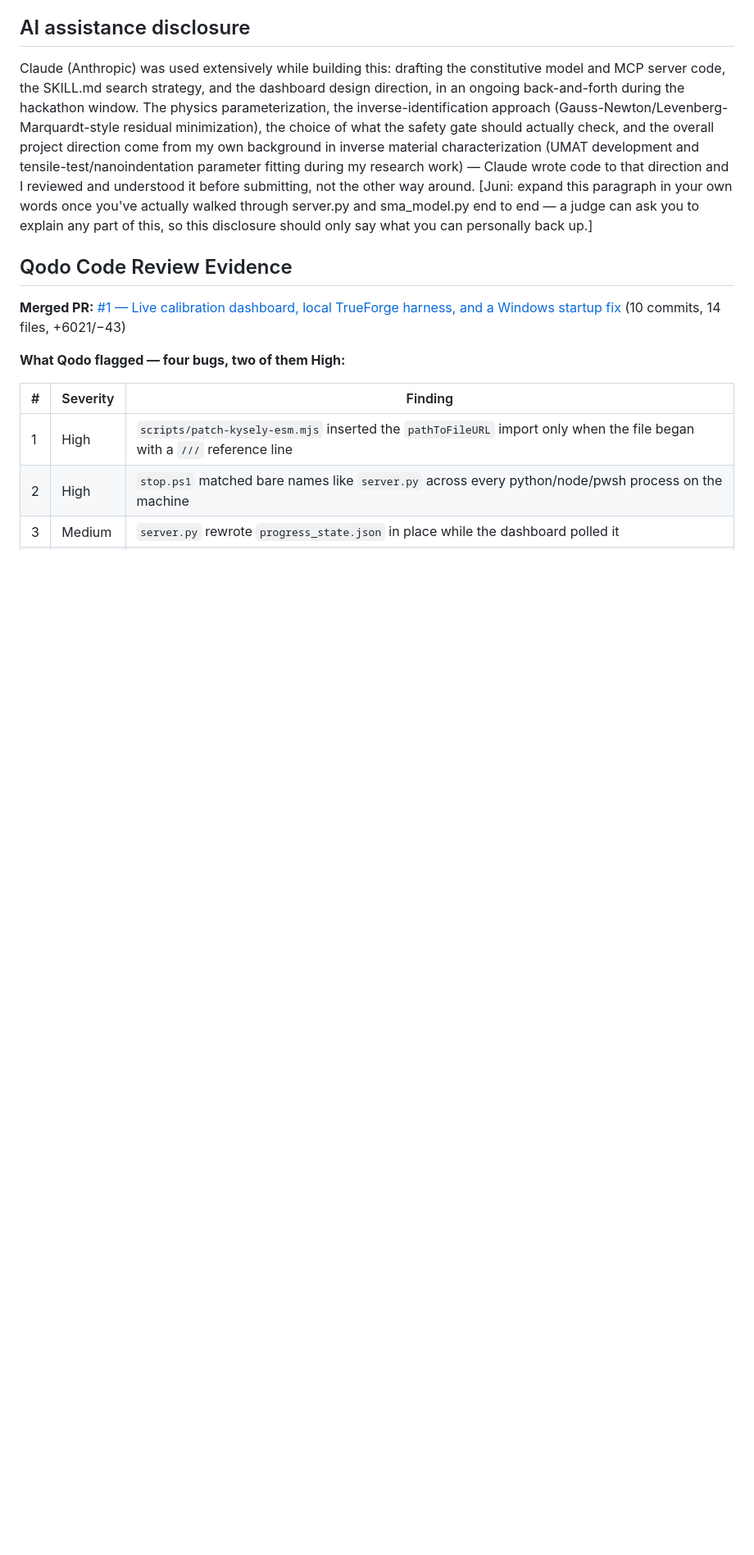
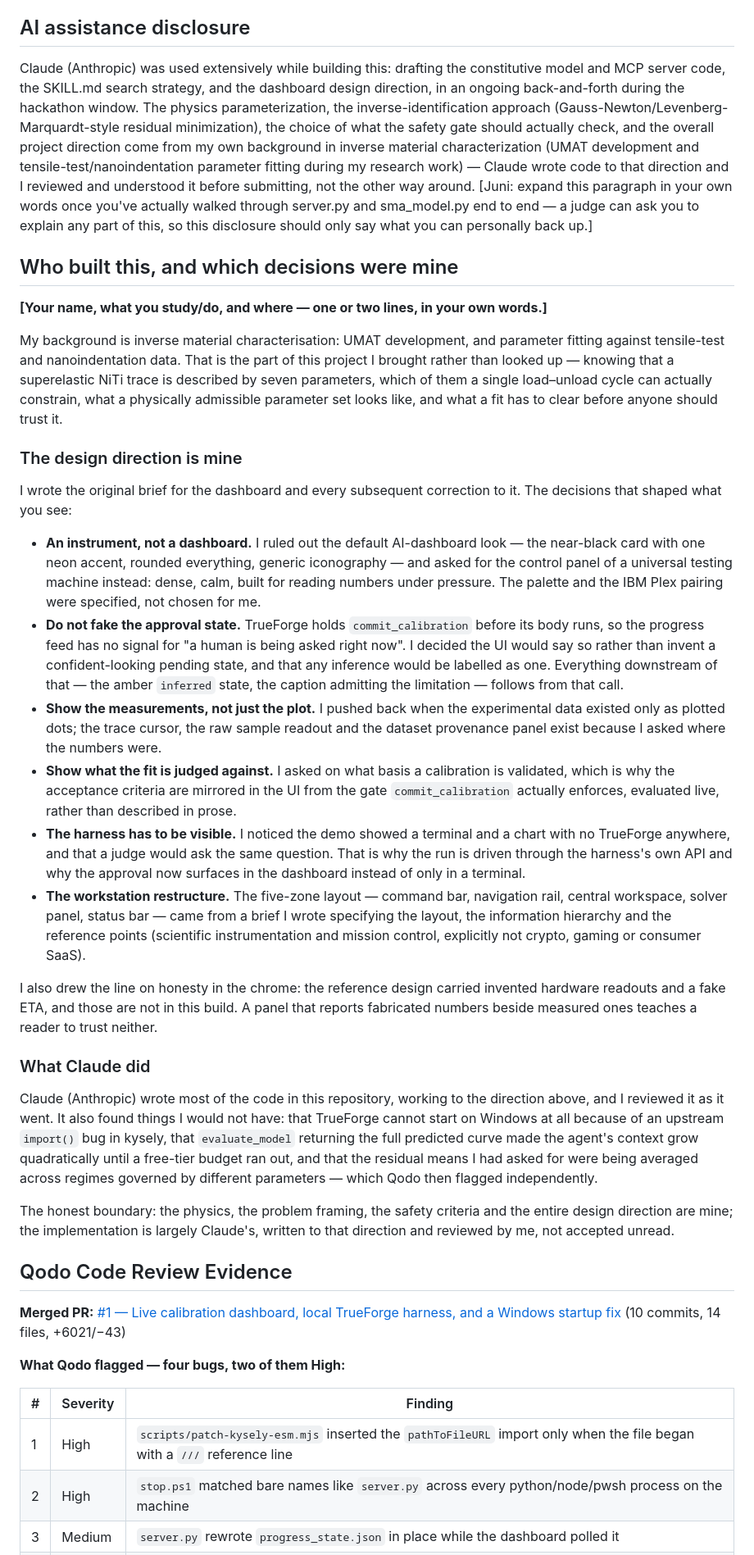
Before and after one commit to junilabs-dev/sma-calibration-agent, a Markdown page: README.md, the part around the change. Shown at 82% size. GitHub-like rendering; blank space fills up the shorter version.

Commit message:
Record the design direction and where authorship actually sits
The rules ask that a participant can explain their own submission and warn
against work generated wholesale without meaningful contribution, so the README
should say plainly which decisions were mine and which were not.

Records the calls that shaped the interface -- instrument over dashboard, never
faking an approval state the feed cannot observe, surfacing the measurements and
the acceptance criteria rather than only the plot, making the harness visible,
and the workstation restructure -- alongside what Claude wrote and the things it
caught that I would not have. Leaves the personal line bracketed: that one is
not mine to write.

Co-Authored-By: Claude Opus 5 <noreply@anthropic.com>

```diff
--- a/README.md
+++ b/README.md
@@ -21,6 +21,76 @@ way around. [Juni: expand this paragraph in your own words once you've
 actually walked through server.py and sma_model.py end to end — a judge can
 ask you to explain any part of this, so this disclosure should only say what
 you can personally back up.]
+
+## Who built this, and which decisions were mine
+
+<!-- Juni: everything below is what I can vouch for having watched it happen.
+     Replace the bracketed line with your own details before submitting — a
+     judge may ask, and this section should only claim what you can back up. -->
+
+**[Your name, what you study/do, and where — one or two lines, in your own words.]**
+
+My background is inverse material characterisation: UMAT development, and
+parameter fitting against tensile-test and nanoindentation data. That is the
+part of this project I brought rather than looked up — knowing that a
+superelastic NiTi trace is described by seven parameters, which of them a
+single load–unload cycle can actually constrain, what a physically admissible
+parameter set looks like, and what a fit has to clear before anyone should
+trust it.
+
+### The design direction is mine
+
+I wrote the original brief for the dashboard and every subsequent correction to
+it. The decisions that shaped what you see:
+
+- **An instrument, not a dashboard.** I ruled out the default AI-dashboard
+  look — the near-black card with one neon accent, rounded everything, generic
+  iconography — and asked for the control panel of a universal testing machine
+  instead: dense, calm, built for reading numbers under pressure. The palette
+  and the IBM Plex pairing were specified, not chosen for me.
+- **Do not fake the approval state.** TrueForge holds `commit_calibration`
+  before its body runs, so the progress feed has no signal for "a human is being
+  asked right now". I decided the UI would say so rather than invent a
+  confident-looking pending state, and that any inference would be labelled as
+  one. Everything downstream of that — the amber `inferred` state, the caption
+  admitting the limitation — follows from that call.
+- **Show the measurements, not just the plot.** I pushed back when the
+  experimental data existed only as plotted dots; the trace cursor, the raw
+  sample readout and the dataset provenance panel exist because I asked where
+  the numbers were.
+- **Show what the fit is judged against.** I asked on what basis a calibration
+  is validated, which is why the acceptance criteria are mirrored in the UI from
+  the gate `commit_calibration` actually enforces, evaluated live, rather than
+  described in prose.
+- **The harness has to be visible.** I noticed the demo showed a terminal and a
+  chart with no TrueForge anywhere, and that a judge would ask the same
+  question. That is why the run is driven through the harness's own API and why
+  the approval now surfaces in the dashboard instead of only in a terminal.
+- **The workstation restructure.** The five-zone layout — command bar,
+  navigation rail, central workspace, solver panel, status bar — came from a
+  brief I wrote specifying the layout, the information hierarchy and the
+  reference points (scientific instrumentation and mission control, explicitly
+  not crypto, gaming or consumer SaaS).
+
+I also drew the line on honesty in the chrome: the reference design carried
+invented hardware readouts and a fake ETA, and those are not in this build. A
+panel that reports fabricated numbers beside measured ones teaches a reader to
+trust neither.
+
+### What Claude did
+
+Claude (Anthropic) wrote most of the code in this repository, working to the
+direction above, and I reviewed it as it went. It also found things I would not
+have: that TrueForge cannot start on Windows at all because of an upstream
+`import()` bug in kysely, that `evaluate_model` returning the full predicted
+curve made the agent's context grow quadratically until a free-tier budget ran
+out, and that the residual means I had asked for were being averaged across
+regimes governed by different parameters — which Qodo then flagged
+independently.
+
+The honest boundary: the physics, the problem framing, the safety criteria and
+the entire design direction are mine; the implementation is largely Claude's,
+written to that direction and reviewed by me, not accepted unread.
 
 ## Qodo Code Review Evidence
 
```
